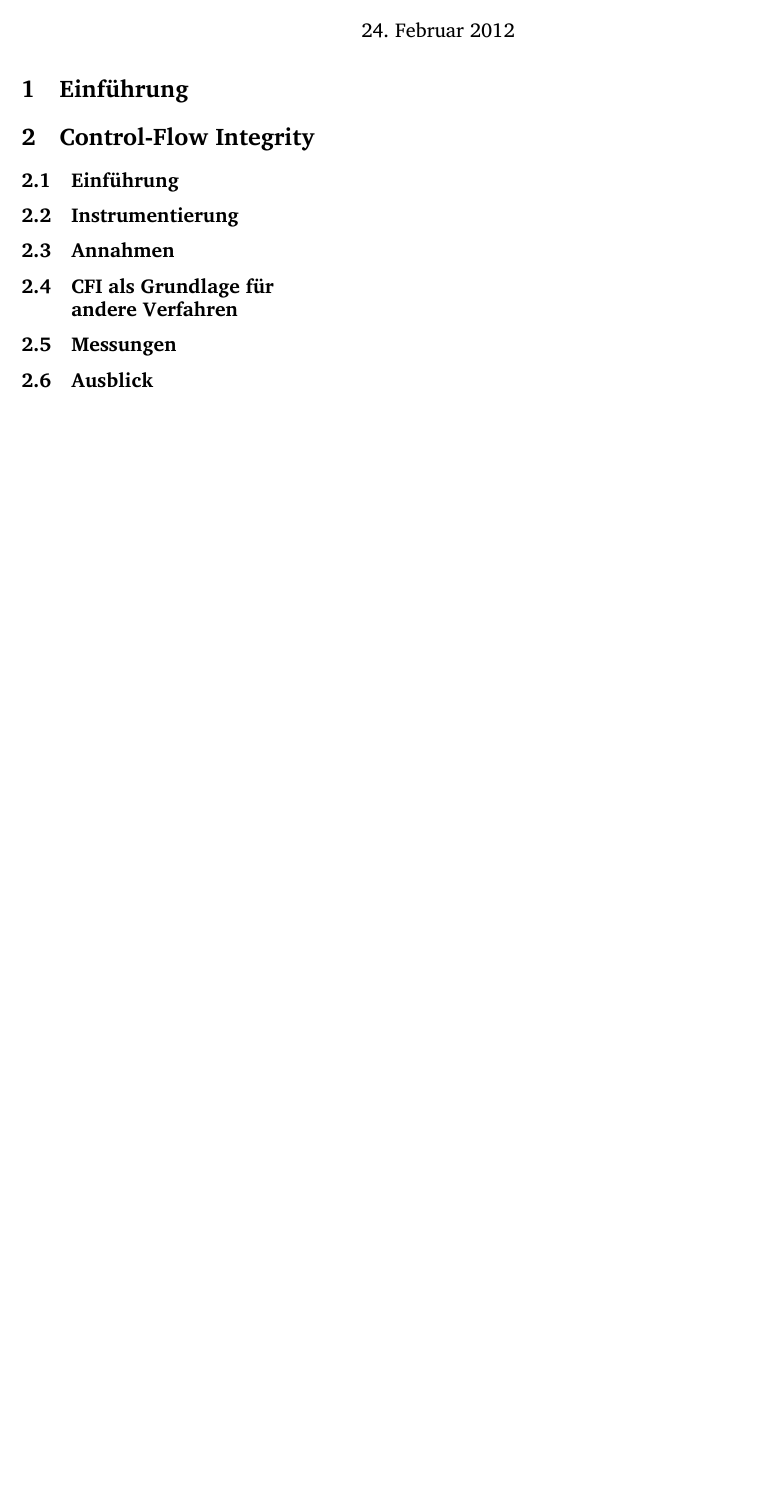
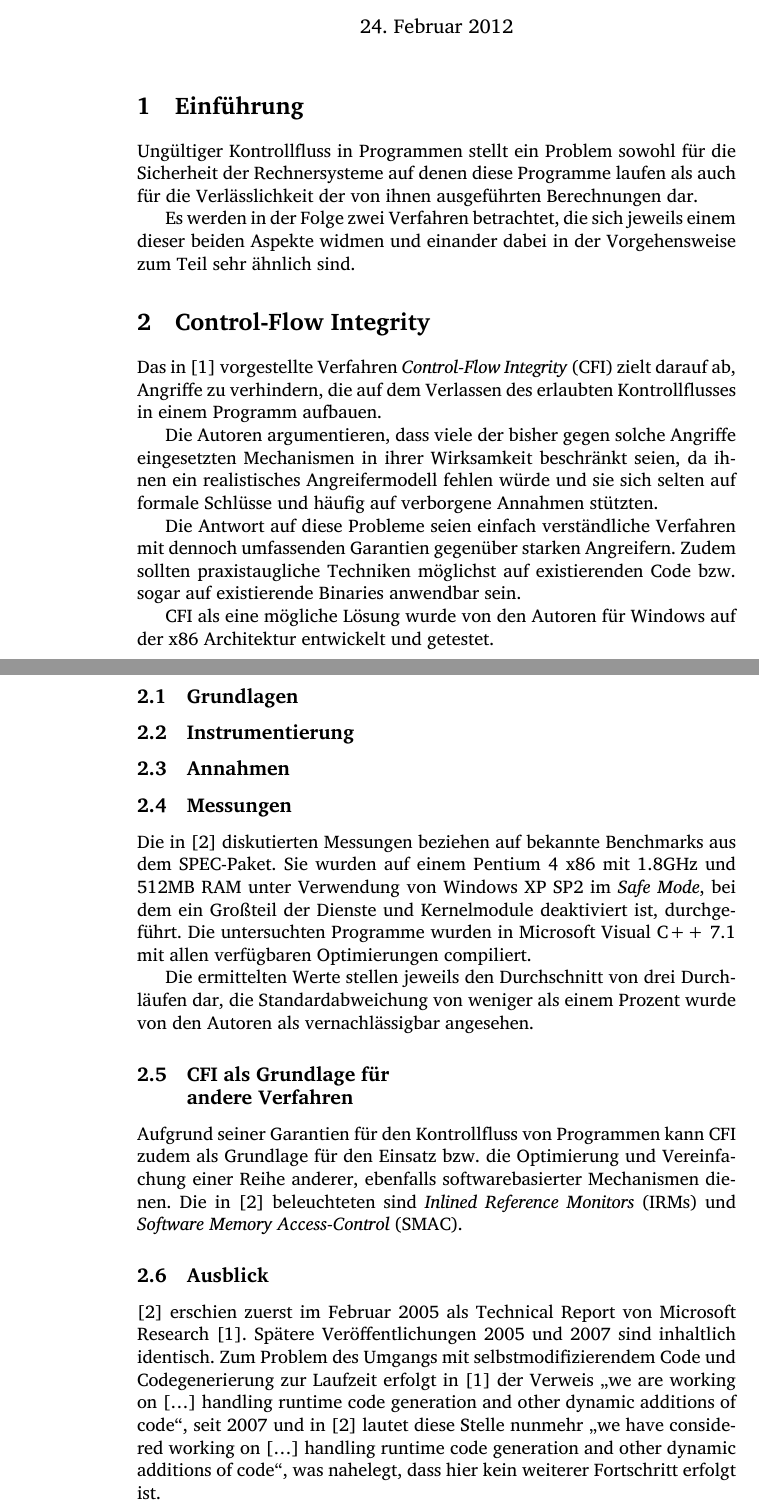
Before and after one commit to hermannloose/hauptseminar, a LaTeX document (paper/paper.tex): part of the page before the commit and two parts of pages 1 and 2 of 4 after it, the two joined at a grey line, cut so that both start at the same text, the shorter picture padded with empty space. Compiled offline with XeLaTeX.

Commit message:
Start introduction on CFI.

```diff
--- a/paper/paper.tex
+++ b/paper/paper.tex
@@ -1,7 +1,6 @@
-\documentclass[10pt,twocolumn]{article}
+\documentclass[11pt]{article}
 \usepackage{fontspec}
 \usepackage{ngerman}
-\usepackage[top=2.5cm,left=2cm,right=2cm,bottom=2.5cm]{geometry}
 
 \setromanfont{Charis SIL}
 
@@ -14,16 +13,36 @@
 
 \section{Einführung}
 
-% ungültiger Kontrollfluss stellt sowohl ein Problem für die Sicherheit von
-% Systemen als auch für die Korrektheit der von ihnen ausgeführten Berechnungen
-% dar
+% Doofer Satzanfang.
+Ungültiger Kontrollfluss in Programmen stellt ein Problem sowohl für die
+Sicherheit der Rechnersysteme auf denen diese Programme laufen als auch für die
+Verlässlichkeit der von ihnen ausgeführten Berechnungen dar.
+
+% Blah blah?
+Es werden in der Folge zwei Verfahren betrachtet, die sich jeweils einem dieser
+beiden Aspekte widmen und einander dabei in der Vorgehensweise zum Teil sehr
+ähnlich sind.
 
 \section{Control-Flow Integrity}
 
-% FIXME(hermannloose): Dopplung des Titels.
-\subsection{Einführung}
+Das in \cite{abadi-2005-control-msr} vorgestellte Verfahren \emph{Control-Flow
+Integrity} (CFI) zielt darauf ab, Angriffe zu verhindern, die auf dem Verlassen des
+erlaubten Kontrollflusses in einem Programm aufbauen.
 
-% Ansatz zielt auf Sicherheit ab
+Die Autoren argumentieren, dass viele der bisher gegen solche Angriffe
+eingesetzten Mechanismen in ihrer Wirksamkeit beschränkt seien, da ihnen ein
+realistisches Angreifermodell fehlen würde und sie sich selten auf formale
+Schlüsse und häufig auf verborgene Annahmen stützten.
+
+Die Antwort auf diese Probleme seien einfach verständliche Verfahren mit
+dennoch umfassenden Garantien gegenüber starken Angreifern. Zudem sollten
+praxistaugliche Techniken möglichst auf existierenden Code bzw. sogar auf
+existierende Binaries anwendbar sein.
+
+CFI als eine mögliche Lösung wurde von den Autoren für Windows auf der x86
+Architektur entwickelt und getestet.
+
+\subsection{Grundlagen}
 
 % TODO(hermannloose): An welcher Stelle Theorie einbauen?
 
@@ -33,16 +52,50 @@
 % FIXME(hermannloose): Artet evtl. in Kopie aus.
 \subsection{Annahmen}
 
-% FIXME(hermannloose): Titel finden.
+\subsection{Messungen}
+
+Die in \cite{abadi-2009-control-tissec} diskutierten Messungen beziehen auf
+bekannte Benchmarks aus dem SPEC-Paket. Sie wurden auf einem Pentium 4 x86 mit
+1.8GHz und 512MB RAM unter Verwendung von Windows XP SP2 im \emph{Safe Mode},
+bei dem ein Großteil der Dienste und Kernelmodule deaktiviert ist,
+durchgeführt. Die untersuchten Programme wurden in Microsoft Visual C++ 7.1 mit
+allen verfügbaren Optimierungen compiliert.
+
+Die ermittelten Werte stellen jeweils den Durchschnitt von drei Durchläufen
+dar, die Standardabweichung von weniger als einem Prozent wurde von den Autoren
+als vernachlässigbar angesehen.
+
+% Kritik: wenig sicherheitsrelevante Ergebnisse, bereits 2004 im ersten Entwurf
+% nur Sektion für Performancemessungen angelegt!
+
+% FIXME(hermannloose): Besseren Titel finden.
 \subsection{CFI als Grundlage für\\andere Verfahren}
 
-\subsection{Messungen}
+% TODO(hermannloose): Zitate für IRMs und SMAC?
+Aufgrund seiner Garantien für den Kontrollfluss von Programmen kann CFI zudem
+als Grundlage für den Einsatz bzw. die Optimierung und Vereinfachung einer
+Reihe anderer, ebenfalls softwarebasierter Mechanismen dienen. Die in
+\cite{abadi-2009-control-tissec} beleuchteten sind \emph{Inlined Reference
+Monitors} (IRMs) und \emph{Software Memory Access-Control} (SMAC).
 
-% Kritik: wenig sicherheitsrelevante Ergebnisse
+% wie erkläre ich die zwei Verfahren, ohne hier einfach das Paper übersetzt zu
+% reproduzieren? (oder ist das legitim?)
 
+% FIXME(hermannloose): Anderen Titel finden.
+% Ausblick nach sieben Jahren ist etwas müßig.
 \subsection{Ausblick}
 
 % Kritik: an dem Thema hat sich seit 2005 nichts getan
+\cite{abadi-2009-control-tissec} erschien zuerst im Februar 2005 als Technical
+Report von Microsoft Research \cite{abadi-2005-control-msr}. Spätere
+Veröffentlichungen 2005 und 2007 sind inhaltlich identisch. Zum Problem des
+Umgangs mit selbstmodifizierendem Code und Codegenerierung zur Laufzeit erfolgt
+in \cite{abadi-2005-control-msr} der Verweis „we are working on […] handling
+runtime code generation and other dynamic additions of code“, seit 2007 und in
+\cite{abadi-2009-control-tissec} lautet diese Stelle nunmehr „we have
+considered working on […] handling runtime code generation and other dynamic
+additions of code“, was nahelegt, dass hier kein weiterer Fortschritt erfolgt
+ist. % TODO(hermannloose): Zitate checken.
 
 % beleuchten: ist Overhead ein Problem?
 
```
Also changed, not shown: paper/paper.tex (7 more changed lines).
